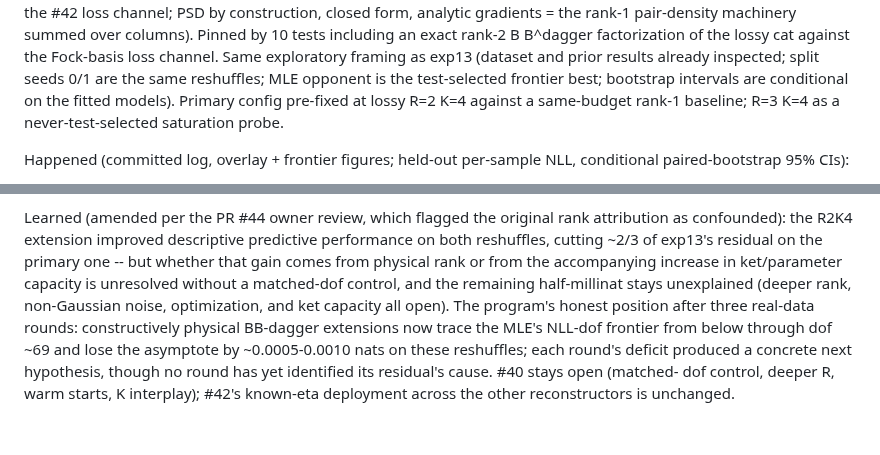
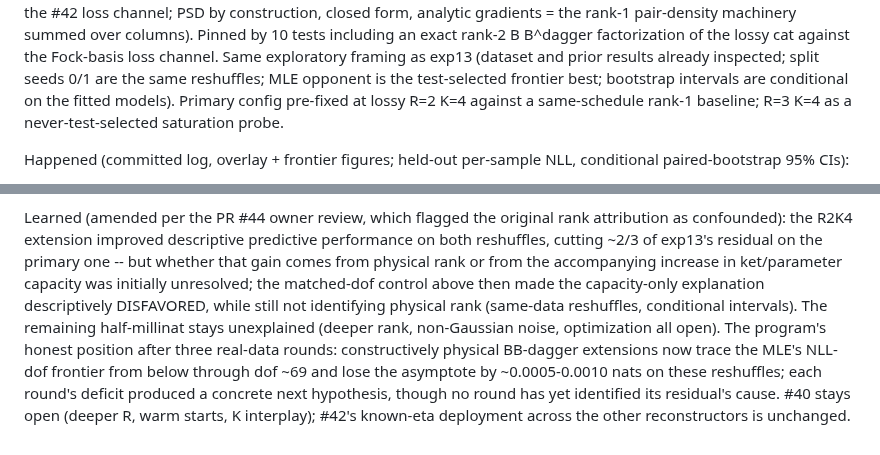
Before and after one commit to orangewk/wigner-splat, a Markdown page: docs/research-log.md, 2 parts joined by grey strips. Drawn GitHub-style.

Commit message:
docs: align the exp14 research-log entry with the completed matched-dof control
Wording-only, per the PR #44 re-review: 'same-budget' -> 'same-schedule'
(compute differs across R), the Learned paragraph now reflects that the
matched-dof control has RUN (capacity-only explanation descriptively
disfavored; physical rank still not identified), and the completed
control is dropped from the #40 open-items list.

Co-Authored-By: Claude Fable 5 <noreply@anthropic.com>
Claude-Session: https://claude.ai/code/session_01DS3h5oDp4wxB25u7Q9sRFx

```diff
--- a/docs/research-log.md
+++ b/docs/research-log.md
@@ -781,7 +781,7 @@ the lossy cat against the Fock-basis loss channel. Same exploratory
 framing as exp13 (dataset and prior results already inspected; split
 seeds 0/1 are the same reshuffles; MLE opponent is the test-selected
 frontier best; bootstrap intervals are conditional on the fitted models).
-Primary config pre-fixed at lossy R=2 K=4 against a same-budget rank-1
+Primary config pre-fixed at lossy R=2 K=4 against a same-schedule rank-1
 baseline; R=3 K=4 as a never-test-selected saturation probe.
 
 Happened (committed log, overlay + frontier figures; held-out per-sample
@@ -835,14 +835,16 @@ Learned (amended per the PR #44 owner review, which flagged the original
 rank attribution as confounded): the R2K4 extension improved descriptive
 predictive performance on both reshuffles, cutting ~2/3 of exp13's
 residual on the primary one -- but whether that gain comes from physical
-rank or from the accompanying increase in ket/parameter capacity is
-unresolved without a matched-dof control, and the remaining
-half-millinat stays unexplained (deeper rank, non-Gaussian noise,
-optimization, and ket capacity all open). The program's honest position
-after three real-data rounds: constructively physical BB-dagger
-extensions now trace the MLE's NLL-dof frontier from below through dof
-~69 and lose the asymptote by ~0.0005-0.0010 nats on these reshuffles;
-each round's deficit produced a concrete next hypothesis, though no
-round has yet identified its residual's cause. #40 stays open (matched-
-dof control, deeper R, warm starts, K interplay); #42's known-eta
-deployment across the other reconstructors is unchanged.
+rank or from the accompanying increase in ket/parameter capacity was
+initially unresolved; the matched-dof control above then made the
+capacity-only explanation descriptively DISFAVORED, while still not
+identifying physical rank (same-data reshuffles, conditional
+intervals). The remaining half-millinat stays unexplained (deeper rank,
+non-Gaussian noise, optimization all open). The program's honest
+position after three real-data rounds: constructively physical
+BB-dagger extensions now trace the MLE's NLL-dof frontier from below
+through dof ~69 and lose the asymptote by ~0.0005-0.0010 nats on these
+reshuffles; each round's deficit produced a concrete next hypothesis,
+though no round has yet identified its residual's cause. #40 stays open
+(deeper R, warm starts, K interplay); #42's known-eta deployment across
+the other reconstructors is unchanged.
```
